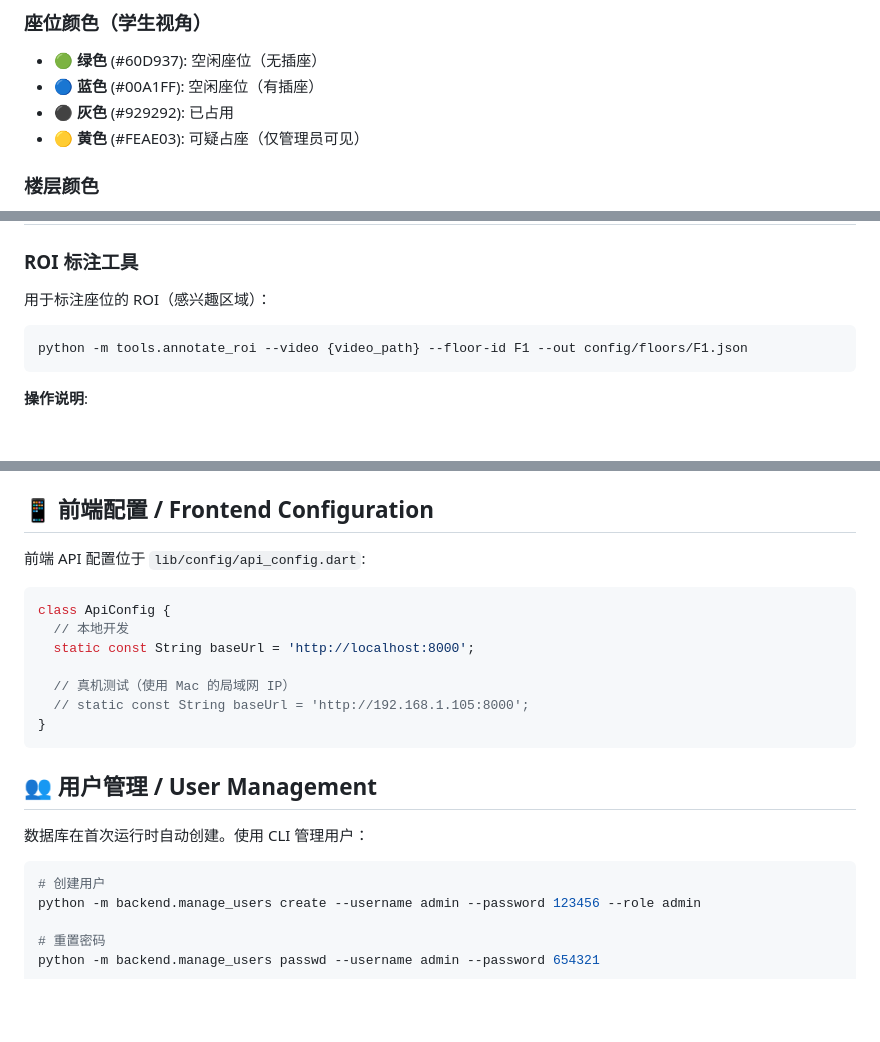
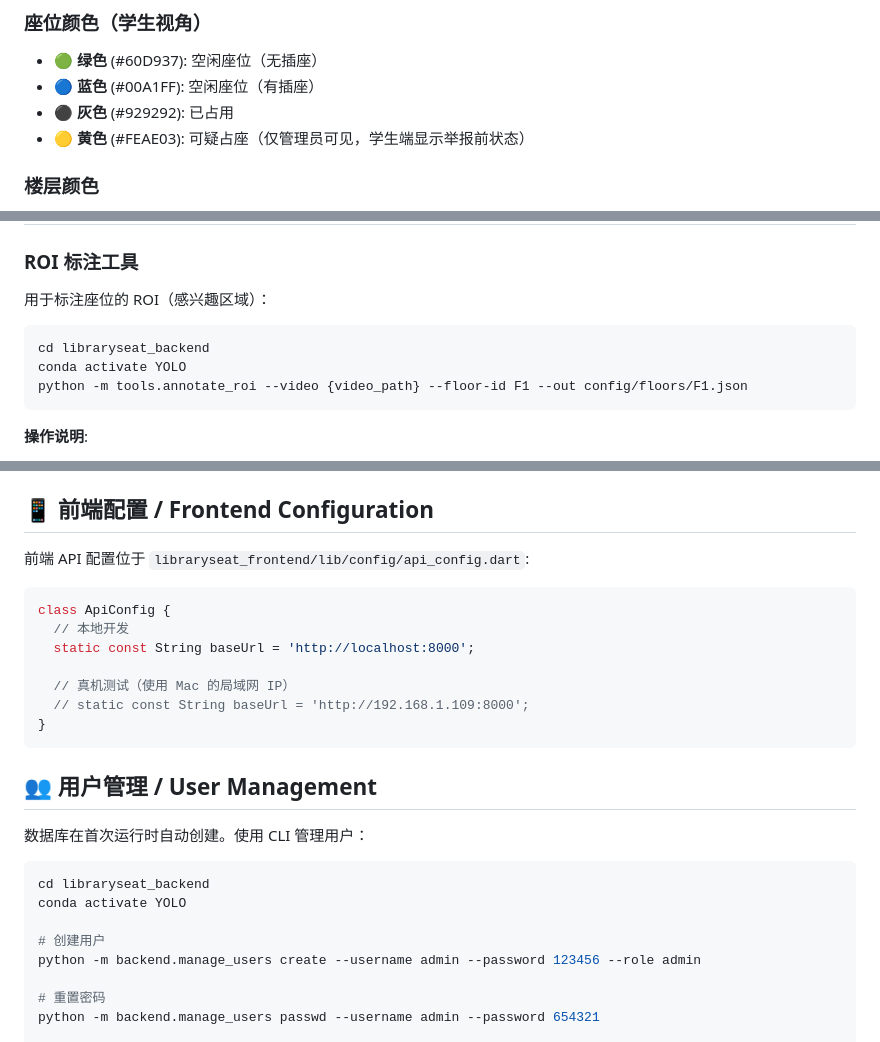
Before and after one commit to libraryseat/libraryseat, a Markdown page: README.md, 3 parts joined by grey strips. Rendered like a GitHub page; blank space fills up the shorter version.

````diff
--- a/README.md
+++ b/README.md
@@ -117,7 +123,7 @@ flutter run
 - 🟢 **绿色** (#60D937): 空闲座位（无插座）
 - 🔵 **蓝色** (#00A1FF): 空闲座位（有插座）
 - ⚫ **灰色** (#929292): 已占用
-- 🟡 **黄色** (#FEAE03): 可疑占座（仅管理员可见）
+- 🟡 **黄色** (#FEAE03): 可疑占座（仅管理员可见，学生端显示举报前状态）
 
 ### 楼层颜色
 - 🟢 **绿色**: 空座率 > 50%
@@ -159,6 +165,8 @@ flutter run
 用于标注座位的 ROI（感兴趣区域）：
 
 ```bash
+cd libraryseat_backend
+conda activate YOLO
 python -m tools.annotate_roi --video {video_path} --floor-id F1 --out config/floors/F1.json
 ```
 
@@ -193,7 +203,7 @@ python tools/export.py
 
 ## 📱 前端配置 / Frontend Configuration
 
-前端 API 配置位于 `lib/config/api_config.dart`:
+前端 API 配置位于 `libraryseat_frontend/lib/config/api_config.dart`:
 
 ```dart
 class ApiConfig {
@@ -201,7 +211,7 @@ class ApiConfig {
   static const String baseUrl = 'http://localhost:8000';
 
   // 真机测试（使用 Mac 的局域网 IP）
-  // static const String baseUrl = 'http://192.168.1.105:8000';
+  // static const String baseUrl = 'http://192.168.1.109:8000';
 }
 ```
 
@@ -210,6 +220,9 @@ class ApiConfig {
 数据库在首次运行时自动创建。使用 CLI 管理用户：
 
 ```bash
+cd libraryseat_backend
+conda activate YOLO
+
 # 创建用户
 python -m backend.manage_users create --username admin --password 123456 --role admin
 
````
Also changed, not shown: other parts of README.md (+43 -36 lines), DOCUMENTATION.md (added, +457 -0 lines).
